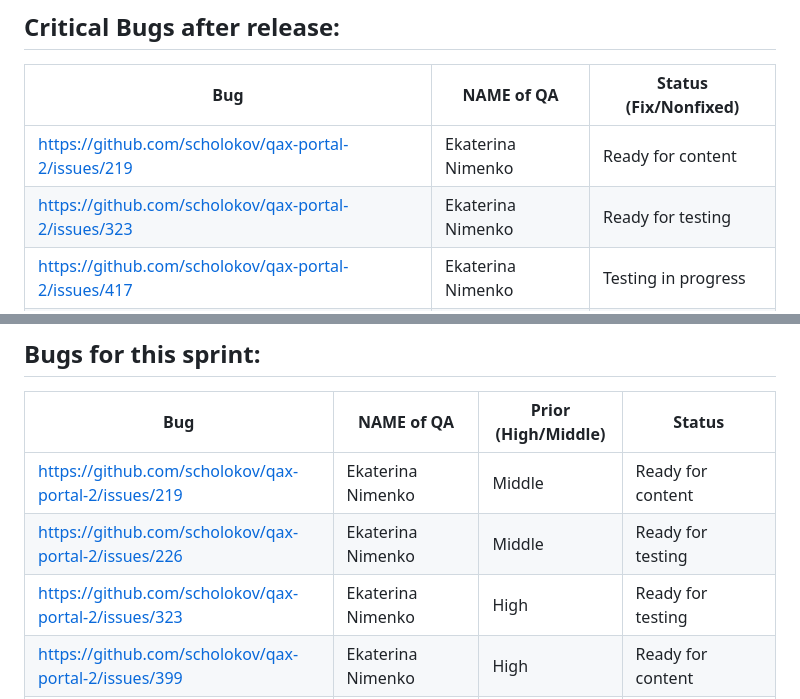
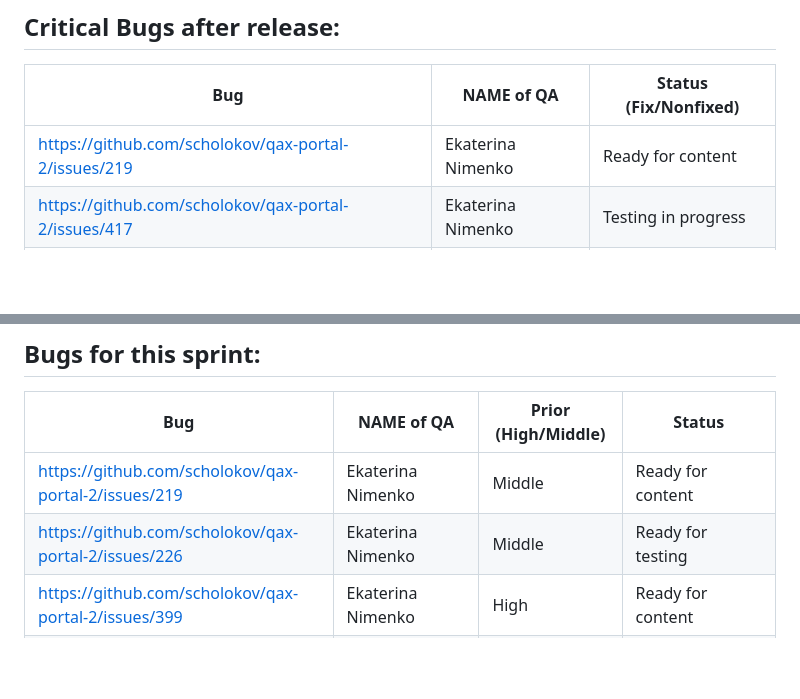
Before and after one commit to scholokov/qax-portal-2, a Markdown page: Meeting notes/Meeting notes 22.02.23.md, 2 parts joined by grey strips. Rendered like a GitHub page; blank space fills up the shorter version.

```diff
--- a/Meeting notes/Meeting notes 22.02.23.md
+++ b/Meeting notes/Meeting notes 22.02.23.md
@@ -36,7 +36,6 @@
 | Bug                |   NAME of QA   | Status (Fix/Nonfixed) |
 |---------------------|---------|------|
 |https://github.com/scholokov/qax-portal-2/issues/219|Ekaterina Nimenko |  Ready for content |
-|https://github.com/scholokov/qax-portal-2/issues/323|Ekaterina Nimenko | Ready for testing |
 |https://github.com/scholokov/qax-portal-2/issues/417|Ekaterina Nimenko | Testing in progress|
 |https://github.com/scholokov/qax-portal-2/issues/418|Ekaterina Nimenko | Testing in progress |
 |https://github.com/scholokov/qax-portal-2/issues/326|Ekaterina Nimenko | Ready for content |
@@ -48,7 +47,6 @@
 |--------------------|----------------|----------| -------------|
 | https://github.com/scholokov/qax-portal-2/issues/219|Ekaterina Nimenko| Middle  | Ready for content |
 | https://github.com/scholokov/qax-portal-2/issues/226|Ekaterina Nimenko| Middle  | Ready for testing|
-| https://github.com/scholokov/qax-portal-2/issues/323|Ekaterina Nimenko| High    |Ready for testing |
 | https://github.com/scholokov/qax-portal-2/issues/399|Ekaterina Nimenko| High    | Ready for content |
 | https://github.com/scholokov/qax-portal-2/issues/400|Ekaterina Nimenko| High    | Need more info|
 | https://github.com/scholokov/qax-portal-2/issues/417|Ekaterina Nimenko| High    | Testing in progress |
```
